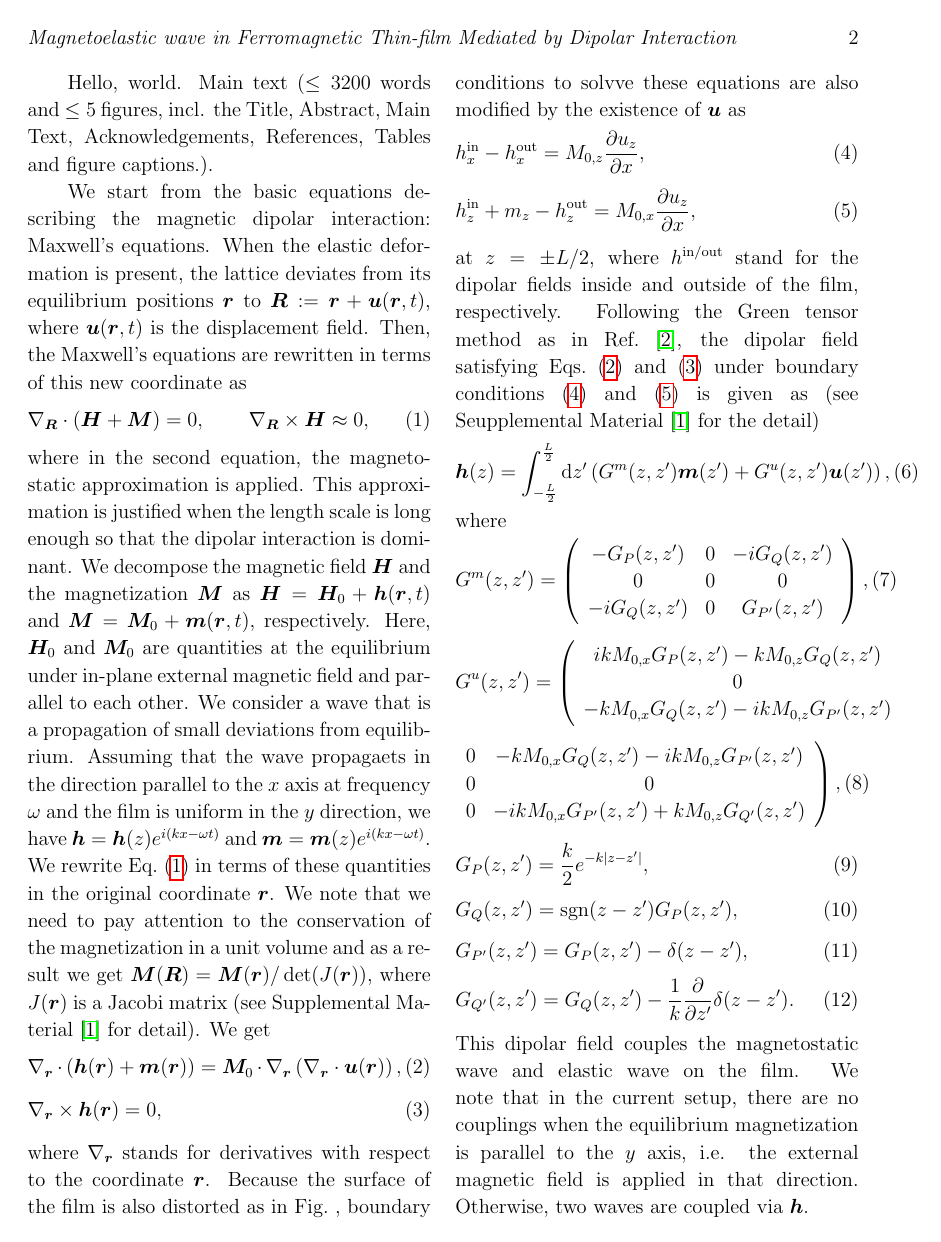
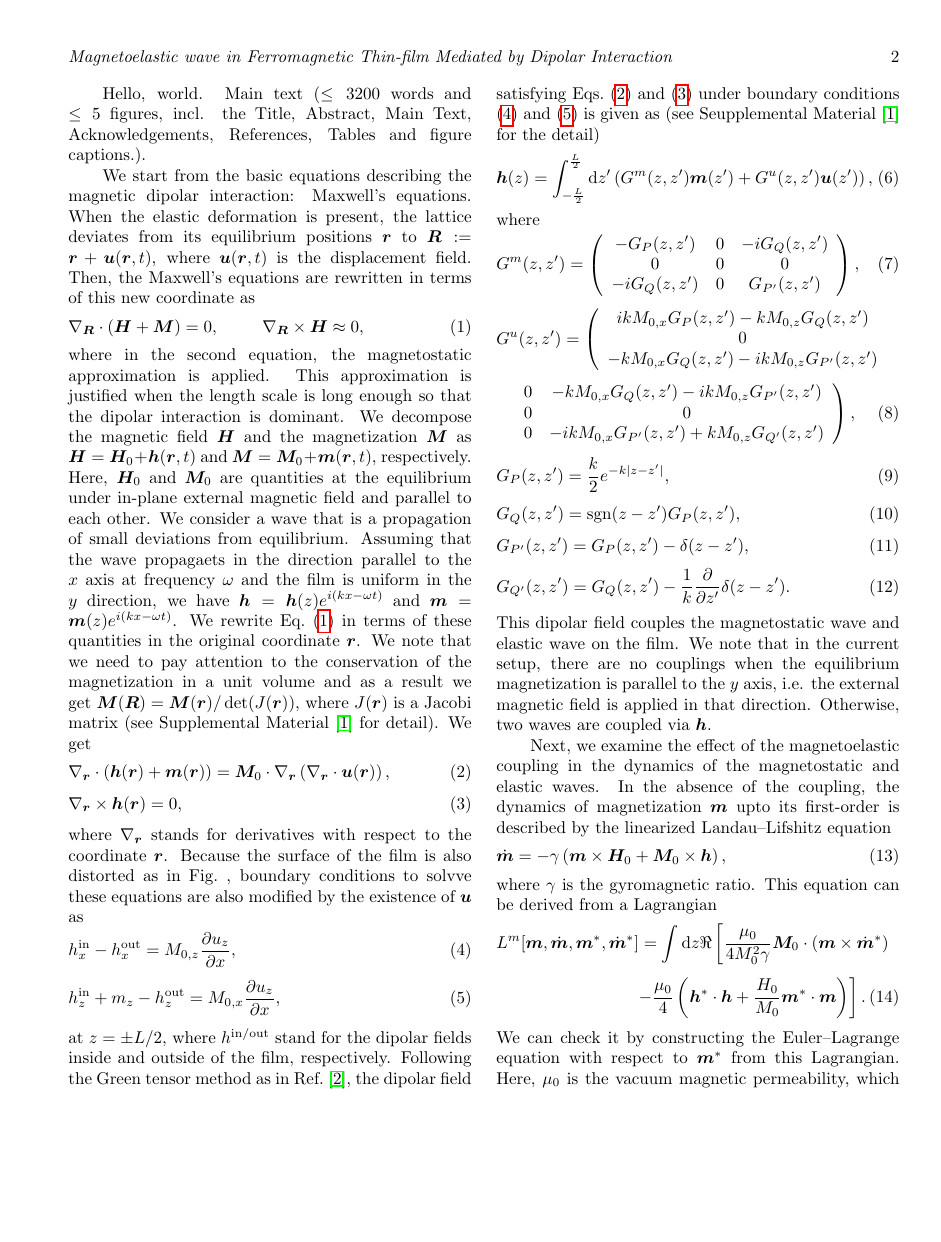
Before and after one commit to Yoshida-Hiroki/MagnetoStaticWave_manuscript, a LaTeX paper (260222_MSEW.tex): page 2 of 3. Compiled offline with pdfLaTeX.

Commit message:
upto coupled EOM

```diff
--- a/260222_MSEW.tex
+++ b/260222_MSEW.tex
@@ -1,4 +1,6 @@
-\documentclass[12pt]{iopart}
+% journal:APEX
+% author:Hiroki Yoshida
+\documentclass[10pt]{iopart}
 \usepackage{iopams}
 \usepackage{bm}
 \usepackage{hyperref}
@@ -83,3 +85,18 @@ where
 \end{equation}
 This dipolar field couples the magnetostatic wave and elastic wave on the film. We note that in the current setup, there are no couplings when the equilibrium magnetization is parallel to the $y$ axis, i.e. the external magnetic field is applied in that direction. Otherwise, two waves are coupled via $\bm{h}$.
 
+Next, we examine the effect of the magnetoelastic coupling in the dynamics of the magnetostatic and elastic waves. In the absence of the coupling, the dynamics of magnetization $\bm{m}$ upto its first-order is described by the linearized Landau--Lifshitz equation
+\begin{equation}
+    \dot{\bm{m}}=-\gamma\left(\bm{m}\times\bm{H}_0+\bm{M}_0\times\bm{h}\right),\label{eq:LandauLifshitz}
+\end{equation}
+where $\gamma$ is the gyromagnetic ratio. This equation can be derived from a Lagrangian
+\begin{equation*}
+    L^m[\bm{m},\dot{\bm{m}},\bm{m}^*,\dot{\bm{m}}^*]=\int\rmd z\Re\left[\frac{\mu_0}{4M_0^2\gamma}\bm{M}_0\cdot(\bm{m}\times\dot{\bm{m}}^*)\right.
+\end{equation*}
+\begin{equation}
+    \hspace{2.9cm}\left.-\frac{\mu_0}{4}\left(\bm{h}^*\cdot\bm{h}+\frac{H_0}{M_0}\bm{m}^*\cdot\bm{m}\right)\right].\label{eq:Lagrangian_m}
+\end{equation}
+We can check it by constructing the Euler--Lagrange equation with respect to $\bm{m}^*$ from this Lagrangian. Here, $\mu_0$ is the vacuum magnetic permeability, which is required to make it consistent with the energy of the magnetic field. On the other hand, the dynamics of the displacement field $\bm{u}$ is described by the Navier--Cauchy equation
+\begin{equation}
+    \rho\ddot{\bm{u}}=\mu\nabla^2\bm{u}+\left(\mu+\lambda\right)\nabla\left(\nabla\cdot\bm{u}\right),\label{eq:NavierCauchy}
+\end{equation}
```
Also changed, not shown: 260222_MSEW.pdf, 260222_MSEW.tex (25 more changed lines), 4 other files.
